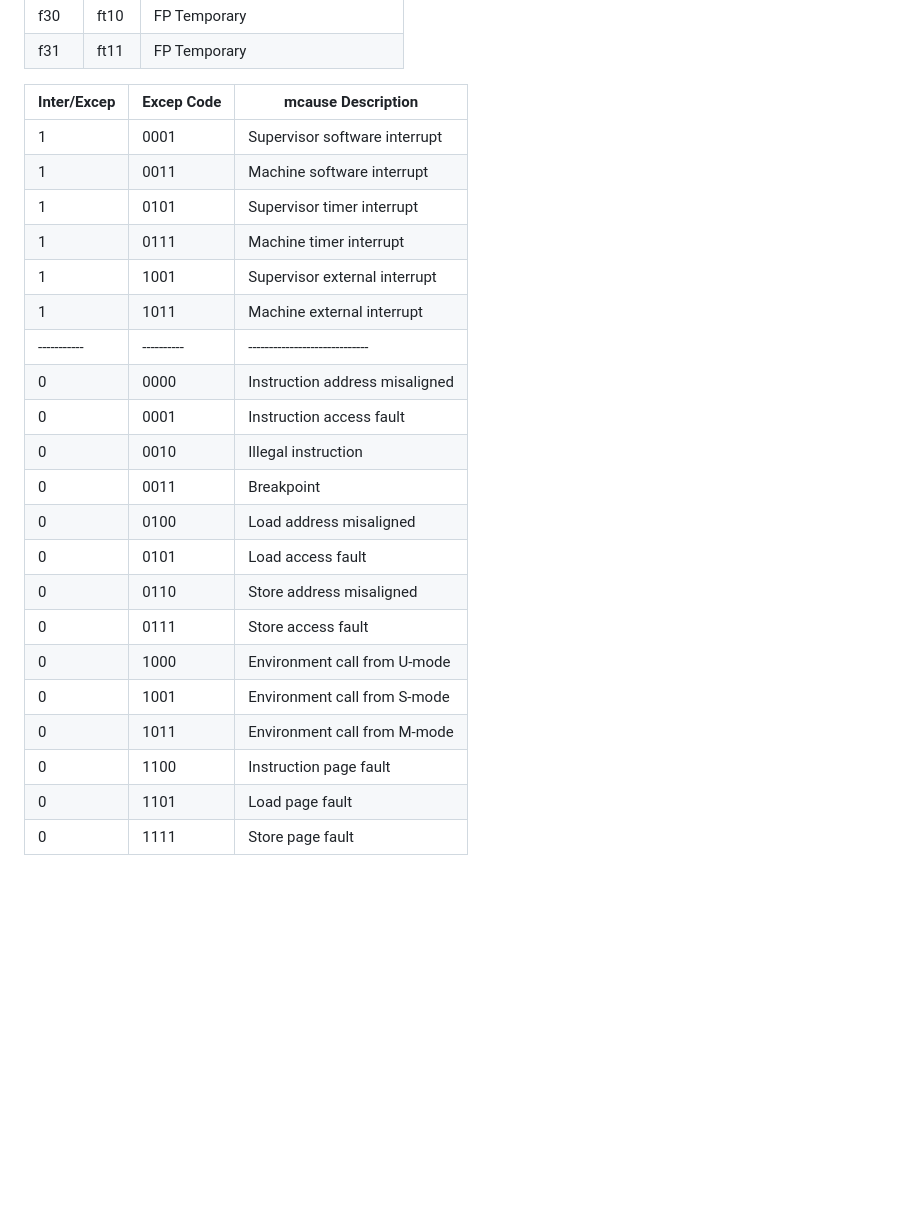
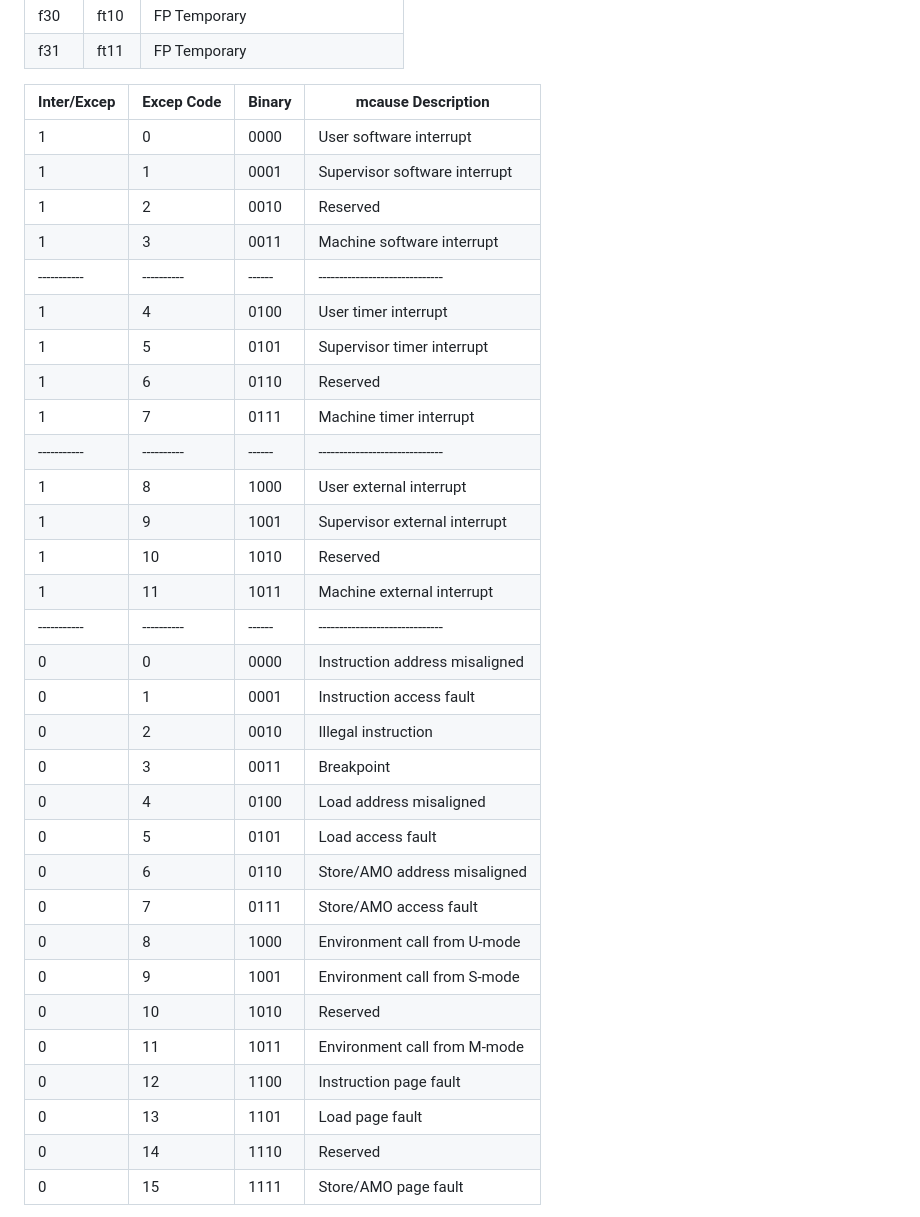
Before and after one commit to Invisiphantom/Mind-City, a Markdown page: Skill/RISC-V笔记.md, the part around one of its changes. Rendered like a GitHub page; blank space fills up the shorter version.

```diff
--- a/Skill/RISC-V笔记.md
+++ b/Skill/RISC-V笔记.md
@@ -76,28 +76,38 @@ https://github.com/Tan-YiFan/rvcpu
 | f31  | ft11 | FP Temporary                      |
 
 
-| Inter/Excep | Excep Code | mcause Description             |
-| ----------- | ---------- | ------------------------------ |
-| 1           | 0001       | Supervisor software interrupt  |
-| 1           | 0011       | Machine software interrupt     |
-| 1           | 0101       | Supervisor timer interrupt     |
-| 1           | 0111       | Machine timer interrupt        |
-| 1           | 1001       | Supervisor external interrupt  |
-| 1           | 1011       | Machine external interrupt     |
-| ----------- | ---------- | -----------------------------  |
-| 0           | 0000       | Instruction address misaligned |
-| 0           | 0001       | Instruction access fault       |
-| 0           | 0010       | Illegal instruction            |
-| 0           | 0011       | Breakpoint                     |
-| 0           | 0100       | Load address misaligned        |
-| 0           | 0101       | Load access fault              |
-| 0           | 0110       | Store address misaligned       |
-| 0           | 0111       | Store access fault             |
-| 0           | 1000       | Environment call from U-mode   |
-| 0           | 1001       | Environment call from S-mode   |
-| 0           | 1011       | Environment call from M-mode   |
-| 0           | 1100       | Instruction page fault         |
-| 0           | 1101       | Load page fault                |
-| 0           | 1111       | Store page fault               |
+| Inter/Excep | Excep Code | Binary | mcause Description             |
+| ----------- | ---------- | ------ | ------------------------------ |
+| 1           | 0          | 0000   | User software interrupt        |
+| 1           | 1          | 0001   | Supervisor software interrupt  |
+| 1           | 2          | 0010   | Reserved                       |
+| 1           | 3          | 0011   | Machine software interrupt     |
+| ----------- | ---------- | ------ | ------------------------------ |
+| 1           | 4          | 0100   | User timer interrupt           |
+| 1           | 5          | 0101   | Supervisor timer interrupt     |
+| 1           | 6          | 0110   | Reserved                       |
+| 1           | 7          | 0111   | Machine timer interrupt        |
+| ----------- | ---------- | ------ | ------------------------------ |
+| 1           | 8          | 1000   | User external interrupt        |
+| 1           | 9          | 1001   | Supervisor external interrupt  |
+| 1           | 10         | 1010   | Reserved                       |
+| 1           | 11         | 1011   | Machine external interrupt     |
+| ----------- | ---------- | ------ | ------------------------------ |
+| 0           | 0          | 0000   | Instruction address misaligned |
+| 0           | 1          | 0001   | Instruction access fault       |
+| 0           | 2          | 0010   | Illegal instruction            |
+| 0           | 3          | 0011   | Breakpoint                     |
+| 0           | 4          | 0100   | Load address misaligned        |
+| 0           | 5          | 0101   | Load access fault              |
+| 0           | 6          | 0110   | Store/AMO address misaligned   |
+| 0           | 7          | 0111   | Store/AMO access fault         |
+| 0           | 8          | 1000   | Environment call from U-mode   |
+| 0           | 9          | 1001   | Environment call from S-mode   |
+| 0           | 10         | 1010   | Reserved                       |
+| 0           | 11         | 1011   | Environment call from M-mode   |
+| 0           | 12         | 1100   | Instruction page fault         |
+| 0           | 13         | 1101   | Load page fault                |
+| 0           | 14         | 1110   | Reserved                       |
+| 0           | 15         | 1111   | Store/AMO page fault           |
 
 
```
Also changed, not shown: other parts of Skill/RISC-V笔记.md (+41 -15 lines).
